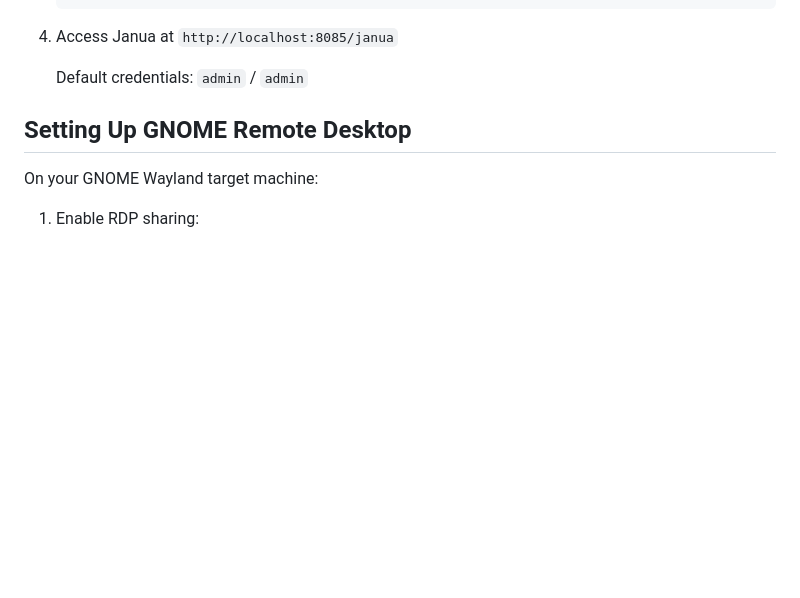
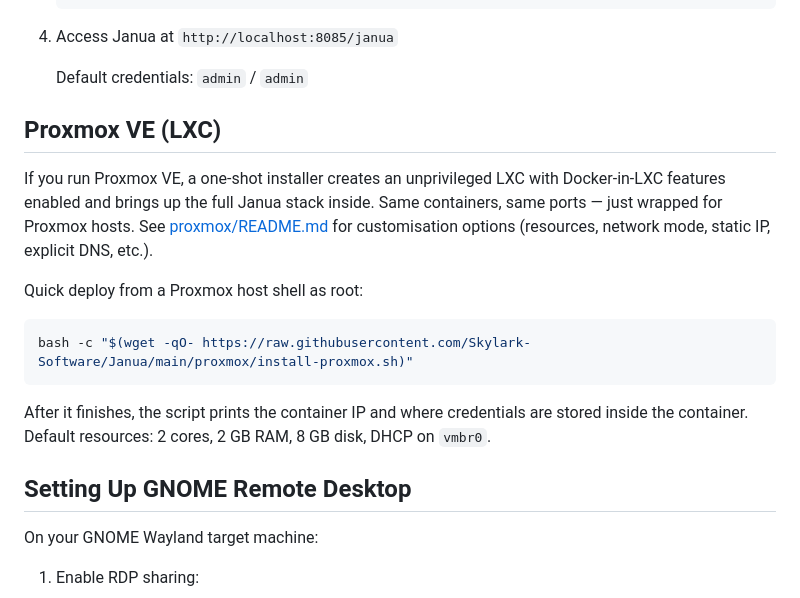
Before and after one commit to Skylark-Software/Janua, a Markdown page: README.md, the part around the change. GitHub-like rendering; blank space fills up the shorter version.

Commit message:
Add Proxmox VE section to README
Points to the new proxmox/ install path alongside the existing Docker quick start. Same underlying stack, just a Proxmox-aware wrapper.

````diff
--- a/README.md
+++ b/README.md
@@ -70,6 +70,19 @@ For a comprehensive guide including prerequisites, see the [Full Setup Guide](do
 4. Access Janua at `http://localhost:8085/janua`
 
    Default credentials: `admin` / `admin`
+
+## Proxmox VE (LXC)
+
+If you run Proxmox VE, a one-shot installer creates an unprivileged LXC with Docker-in-LXC features enabled and brings up the full Janua stack inside. Same containers, same ports — just wrapped for Proxmox hosts. See [proxmox/README.md](proxmox/README.md) for customisation options (resources, network mode, static IP, explicit DNS, etc.).
+
+Quick deploy from a Proxmox host shell as root:
+
+```bash
+bash -c "$(wget -qO- https://raw.githubusercontent.com/Skylark-Software/Janua/main/proxmox/install-proxmox.sh)"
+```
+
+After it finishes, the script prints the container IP and where credentials are stored inside the container. Default resources: 2 cores, 2 GB RAM, 8 GB disk, DHCP on `vmbr0`.
+
 
 ## Setting Up GNOME Remote Desktop
 
````
